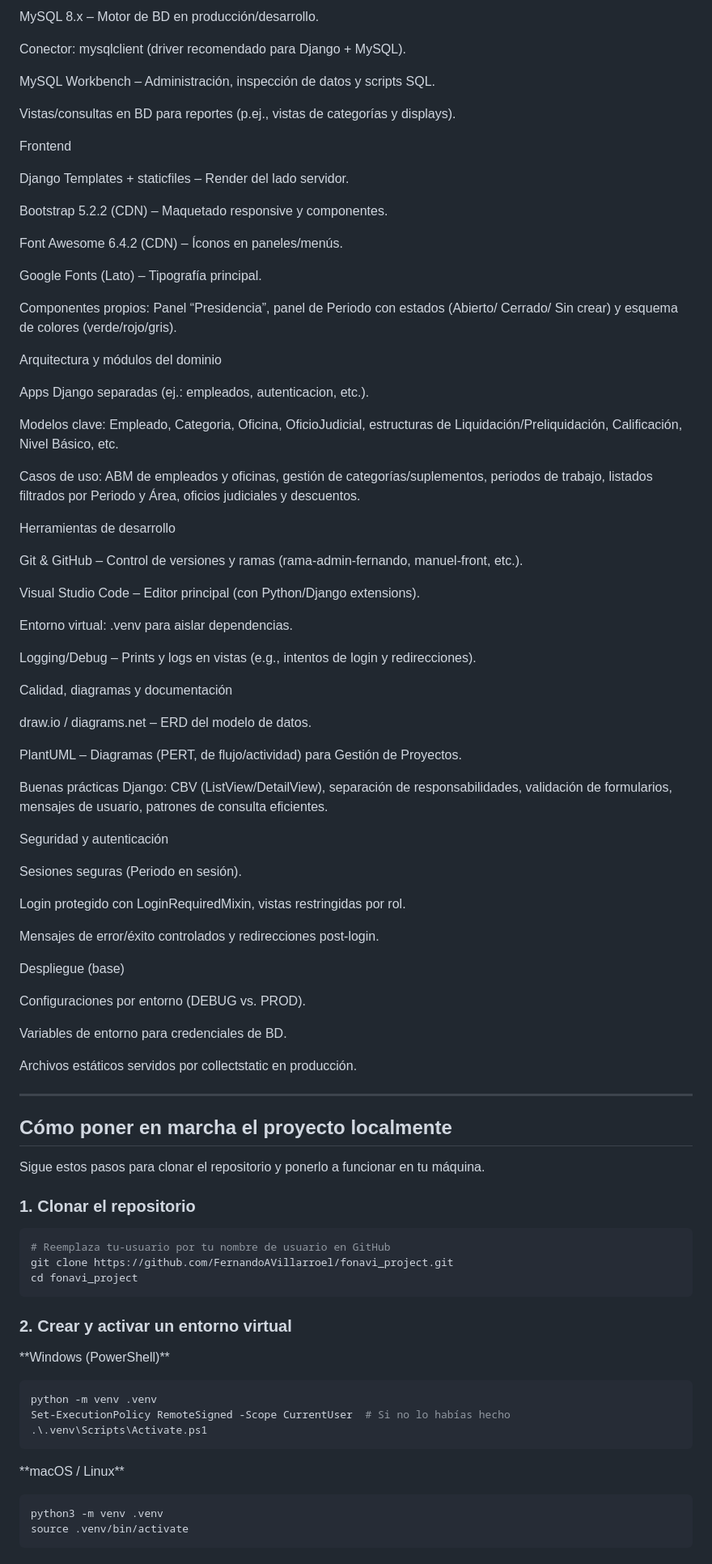
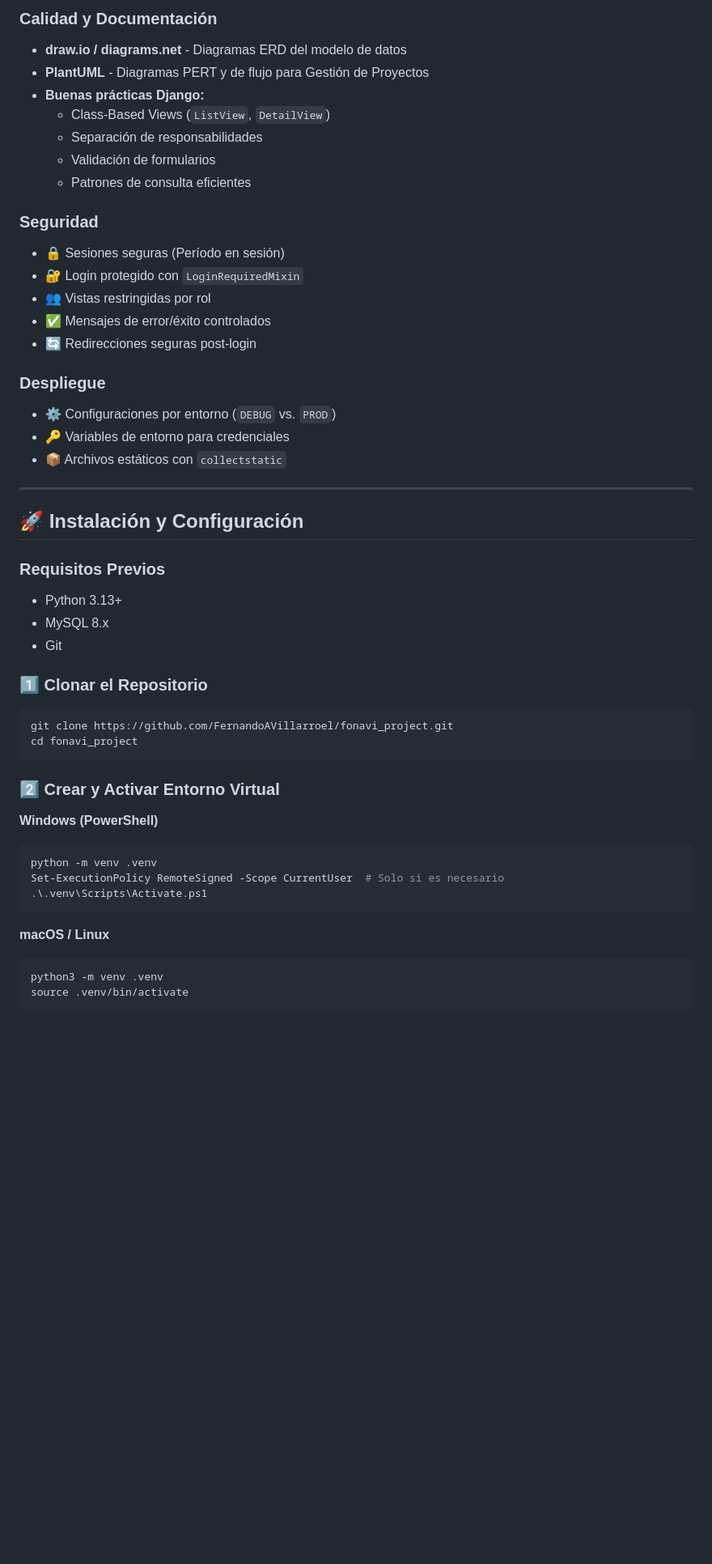
Before and after one commit to FernandoAVillarroel/fonavi_project, a Markdown page: README.md, the part around one of its changes. Shown at 81% size. Rendered like a GitHub page; blank space fills up the shorter version.

````diff
--- a/README.md
+++ b/README.md
@@ -120,92 +158,50 @@ Base de datos
 
-MySQL 8.x – Motor de BD en producción/desarrollo.
+### Calidad y Documentación
+- **draw.io / diagrams.net** - Diagramas ERD del modelo de datos
+- **PlantUML** - Diagramas PERT y de flujo para Gestión de Proyectos
+- **Buenas prácticas Django:**
+  - Class-Based Views (`ListView`, `DetailView`)
+  - Separación de responsabilidades
+  - Validación de formularios
+  - Patrones de consulta eficientes
 
-Conector: mysqlclient (driver recomendado para Django + MySQL).
+### Seguridad
+- 🔒 Sesiones seguras (Período en sesión)
+- 🔐 Login protegido con `LoginRequiredMixin`
+- 👥 Vistas restringidas por rol
+- ✅ Mensajes de error/éxito controlados
+- 🔄 Redirecciones seguras post-login
 
-MySQL Workbench – Administración, inspección de datos y scripts SQL.
-
-Vistas/consultas en BD para reportes (p.ej., vistas de categorías y displays).
-
-Frontend
-
-Django Templates + staticfiles – Render del lado servidor.
-
-Bootstrap 5.2.2 (CDN) – Maquetado responsive y componentes.
-
-Font Awesome 6.4.2 (CDN) – Íconos en paneles/menús.
-
-Google Fonts (Lato) – Tipografía principal.
-
-Componentes propios: Panel “Presidencia”, panel de Periodo con estados (Abierto/ Cerrado/ Sin crear) y esquema de colores (verde/rojo/gris).
-
-Arquitectura y módulos del dominio
-
-Apps Django separadas (ej.: empleados, autenticacion, etc.).
-
-Modelos clave: Empleado, Categoria, Oficina, OficioJudicial, estructuras de Liquidación/Preliquidación, Calificación, Nivel Básico, etc.
-
-Casos de uso: ABM de empleados y oficinas, gestión de categorías/suplementos, periodos de trabajo, listados filtrados por Periodo y Área, oficios judiciales y descuentos.
-
-Herramientas de desarrollo
-
-Git & GitHub – Control de versiones y ramas (rama-admin-fernando, manuel-front, etc.).
-
-Visual Studio Code – Editor principal (con Python/Django extensions).
-
-Entorno virtual: .venv para aislar dependencias.
-
-Logging/Debug – Prints y logs en vistas (e.g., intentos de login y redirecciones).
-
-Calidad, diagramas y documentación
-
-draw.io / diagrams.net – ERD del modelo de datos.
-
-PlantUML – Diagramas (PERT, de flujo/actividad) para Gestión de Proyectos.
-
-Buenas prácticas Django: CBV (ListView/DetailView), separación de responsabilidades, validación de formularios, mensajes de usuario, patrones de consulta eficientes.
-
-Seguridad y autenticación
-
-Sesiones seguras (Periodo en sesión).
-
-Login protegido con LoginRequiredMixin, vistas restringidas por rol.
-
-Mensajes de error/éxito controlados y redirecciones post-login.
-
-Despliegue (base)
-
-Configuraciones por entorno (DEBUG vs. PROD).
-
-Variables de entorno para credenciales de BD.
-
-Archivos estáticos servidos por collectstatic en producción.
+### Despliegue
+- ⚙️ Configuraciones por entorno (`DEBUG` vs. `PROD`)
+- 🔑 Variables de entorno para credenciales
+- 📦 Archivos estáticos con `collectstatic`
 
 ---
 
-## Cómo poner en marcha el proyecto localmente
+## 🚀 Instalación y Configuración
 
-Sigue estos pasos para clonar el repositorio y ponerlo a funcionar en tu máquina.
+### Requisitos Previos
+- Python 3.13+
+- MySQL 8.x
+- Git
 
-### 1. Clonar el repositorio
-
+### 1️⃣ Clonar el Repositorio
 ```bash
-# Reemplaza tu-usuario por tu nombre de usuario en GitHub
 git clone https://github.com/FernandoAVillarroel/fonavi_project.git
 cd fonavi_project
 ```
 
-### 2. Crear y activar un entorno virtual
+### 2️⃣ Crear y Activar Entorno Virtual
 
-\*\*Windows (PowerShell)\*\*
-
+**Windows (PowerShell)**
 ```powershell
 python -m venv .venv
-Set-ExecutionPolicy RemoteSigned -Scope CurrentUser  # Si no lo habías hecho
+Set-ExecutionPolicy RemoteSigned -Scope CurrentUser  # Solo si es necesario
 .\.venv\Scripts\Activate.ps1
 ```
 
-\*\*macOS / Linux\*\*
-
+**macOS / Linux**
 ```bash
 python3 -m venv .venv
 source .venv/bin/activate
````
Also changed, not shown: other parts of README.md (+112 -41 lines).
